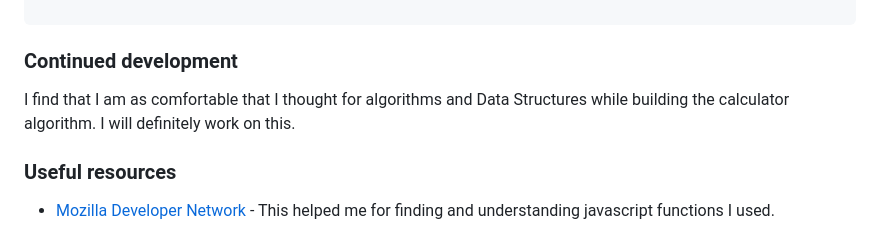
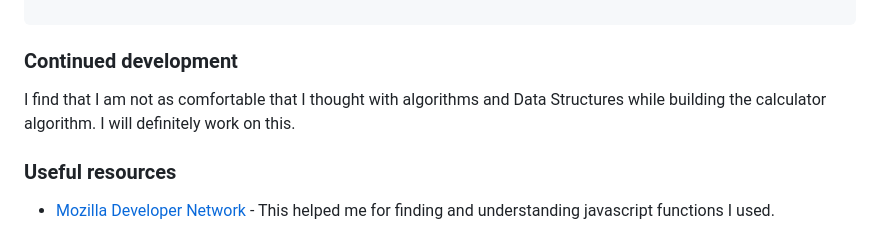
Before and after one commit to doukous/calculator-app, a Markdown page: README.md, the part around the change. GitHub-like rendering.

```diff
--- a/README.md
+++ b/README.md
@@ -137,7 +137,7 @@ const handleCalculation = () => {
 
 ### Continued development
 
-I find that I am as comfortable that I thought for algorithms and Data Structures while building the calculator algorithm. I will definitely work on this.
+I find that I am not as comfortable that I thought with algorithms and Data Structures while building the calculator algorithm. I will definitely work on this.
 
 ### Useful resources
 
```
